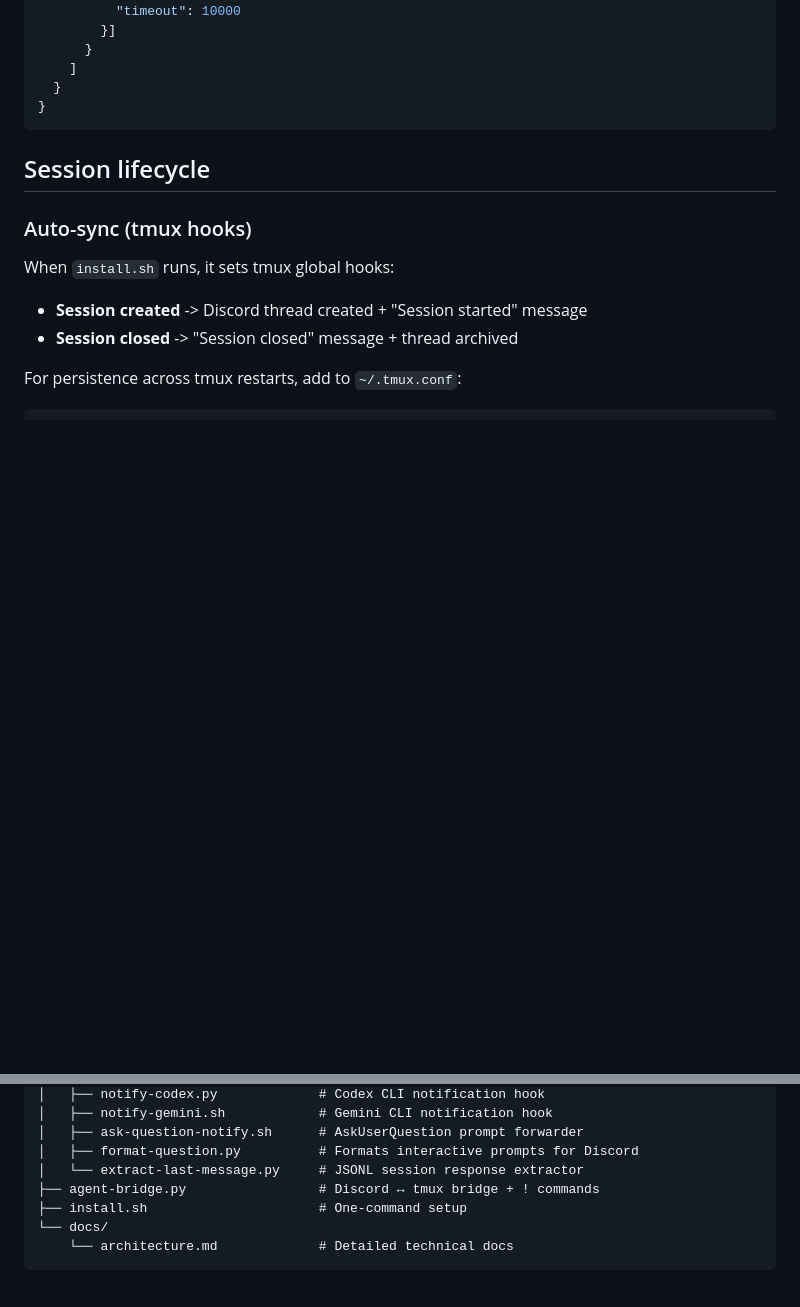
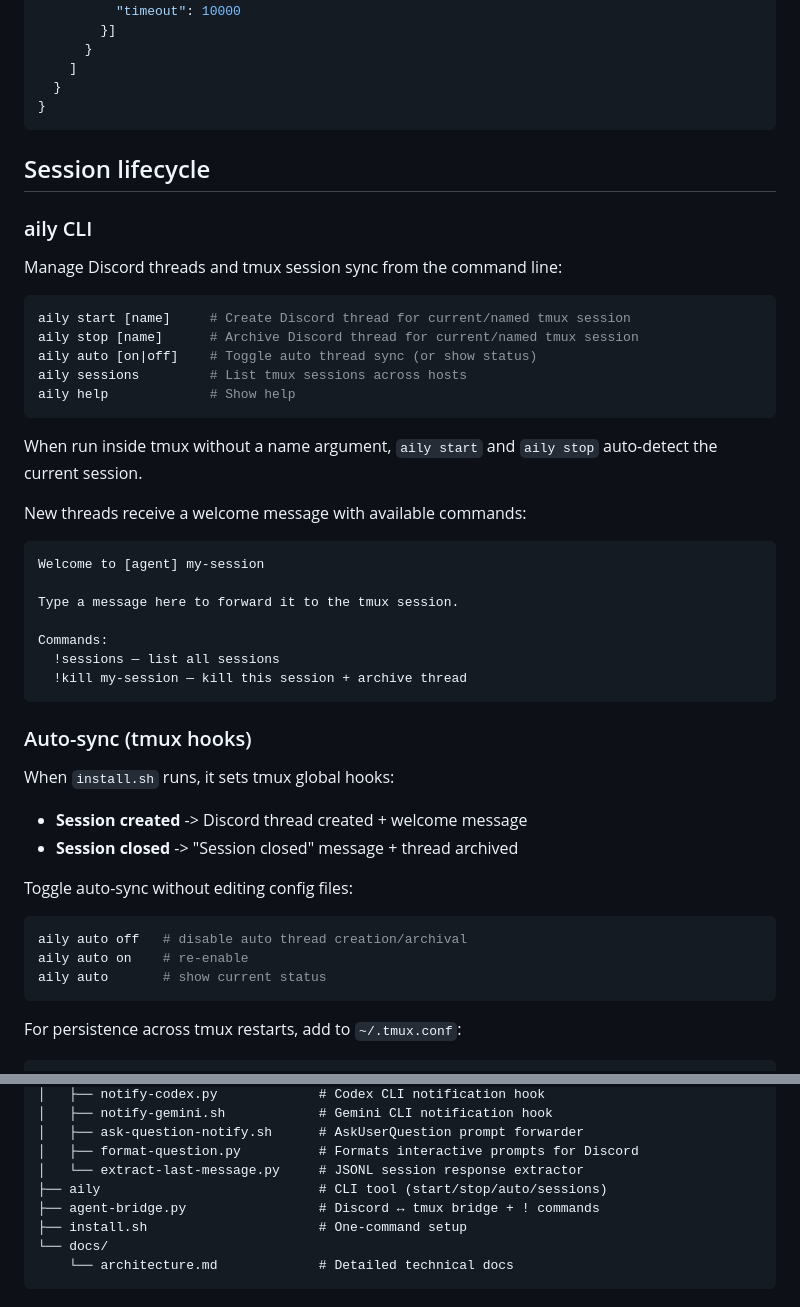
Before and after one commit to jiunbae/aily, a Markdown page: README.md, 2 parts joined by grey strips. Rendered like a GitHub page; folded sections open; blank space fills up the shorter version.

````diff
--- a/README.md
+++ b/README.md
@@ -198,11 +198,44 @@ Add to `~/.gemini/settings.json`:
 
 ## Session lifecycle
 
+### aily CLI
+
+Manage Discord threads and tmux session sync from the command line:
+
+```bash
+aily start [name]     # Create Discord thread for current/named tmux session
+aily stop [name]      # Archive Discord thread for current/named tmux session
+aily auto [on|off]    # Toggle auto thread sync (or show status)
+aily sessions         # List tmux sessions across hosts
+aily help             # Show help
+```
+
+When run inside tmux without a name argument, `aily start` and `aily stop` auto-detect the current session.
+
+New threads receive a welcome message with available commands:
+
+```
+Welcome to [agent] my-session
+
+Type a message here to forward it to the tmux session.
+
+Commands:
+  !sessions — list all sessions
+  !kill my-session — kill this session + archive thread
+```
+
 ### Auto-sync (tmux hooks)
 
 When `install.sh` runs, it sets tmux global hooks:
-- **Session created** -> Discord thread created + "Session started" message
+- **Session created** -> Discord thread created + welcome message
 - **Session closed** -> "Session closed" message + thread archived
+
+Toggle auto-sync without editing config files:
+```bash
+aily auto off   # disable auto thread creation/archival
+aily auto on    # re-enable
+aily auto       # show current status
+```
 
 For persistence across tmux restarts, add to `~/.tmux.conf`:
 ```bash
@@ -242,6 +275,7 @@ aily/
 │   ├── ask-question-notify.sh      # AskUserQuestion prompt forwarder
 │   ├── format-question.py          # Formats interactive prompts for Discord
 │   └── extract-last-message.py     # JSONL session response extractor
+├── aily                            # CLI tool (start/stop/auto/sessions)
 ├── agent-bridge.py                 # Discord ↔ tmux bridge + ! commands
 ├── install.sh                      # One-command setup
 └── docs/
````
Also changed, not shown: docs/architecture.md (+32 -3 lines).
